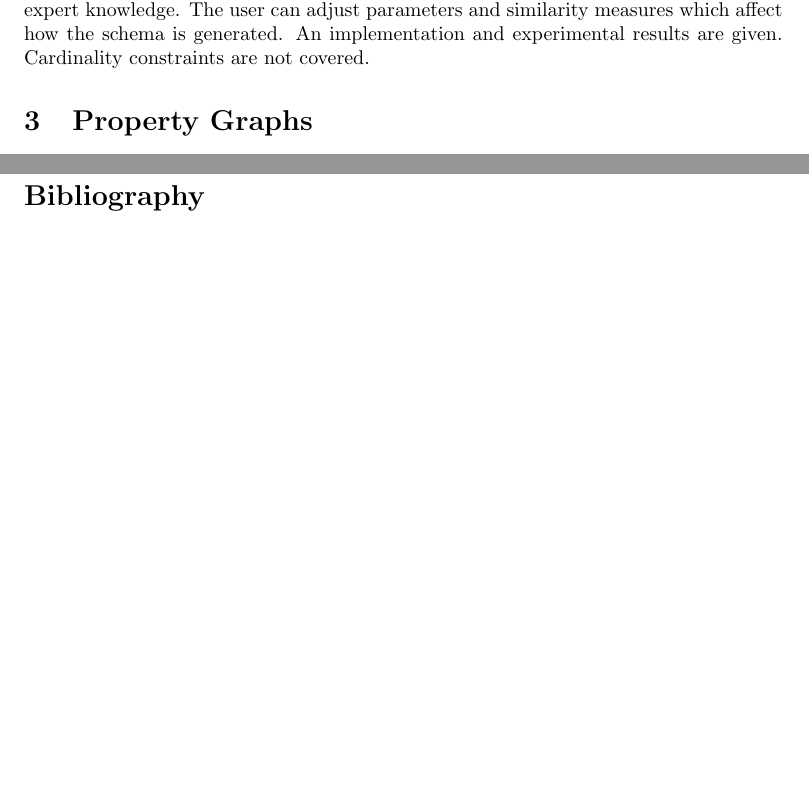
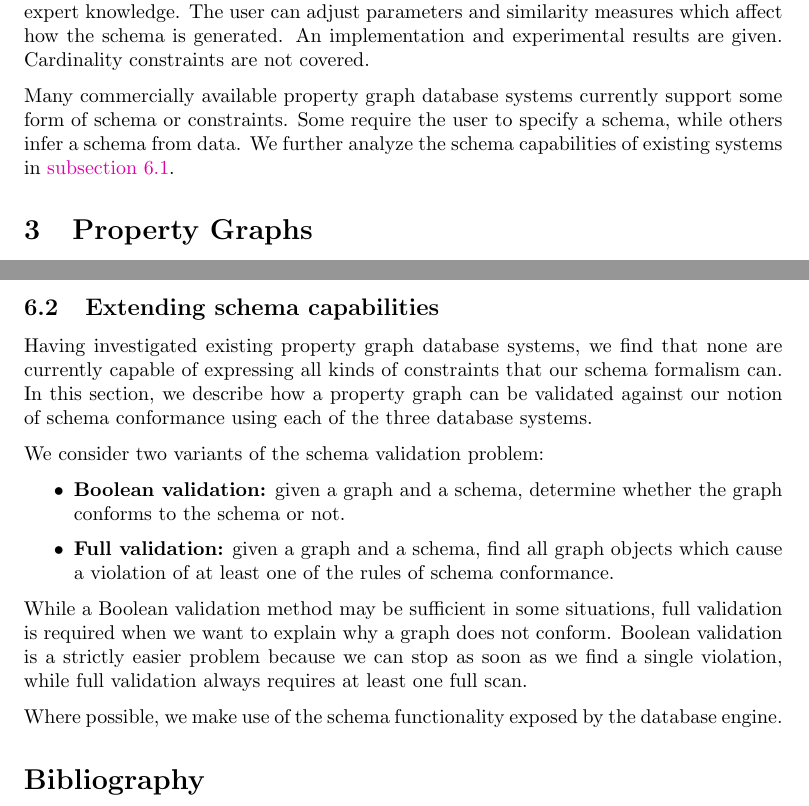
Before and after one commit to nimobeeren/thesis, a LaTeX document (docs/main.tex): two parts of pages 3 and 13 of 15 before the commit and two parts of pages 3 and 14 of 15 after it, joined at a grey line, cut so that both start at the same text, the shorter picture padded with empty space. Compiled offline with pdfLaTeX.

Commit message:
wip: extending schema capabilties

```diff
--- a/docs/main.tex
+++ b/docs/main.tex
@@ -107,6 +107,8 @@ The property graph data model has been adopted by numerous contemporary graph da
 \citet{lbath2021inference} look at property graph schemas from the perspective of schema inference. Their goal is to extract an accurate and complete schema for an arbitrary property graph instance. To this end, a property graph schema formalism is defined, supporting cardinality constraints, mandatory and optional edges, as well as subtyping. In addition, a syntax for schema definition is presented, and the schema inference pipeline is evaluated using real-world datasets. The problem of validating a graph against a given schema is not addressed. Statistical methods are applied in \citep{bonifati2022hierarchical} to improve performance.
 
 \citet{lei2021thesis} proposes a semi-automated method for schema extraction which incorporates expert knowledge. The user can adjust parameters and similarity measures which affect how the schema is generated. An implementation and experimental results are given. Cardinality constraints are not covered.
+
+Many commercially available property graph database systems currently support some form of schema or constraints. Some require the user to specify a schema, while others infer a schema from data. We further analyze the schema capabilities of existing systems in \autoref{sec:sota}.
 
 \section{Property Graphs}
 
@@ -549,7 +553,22 @@ All of JanusGraph's schema features are centered around specifying what is allow
 
 \paragraph{TigerGraph.} A unique aspect of TigerGraph \citep{deutsch2019tigergraph} is that it is schema-first: the entire schema must be specified before a database is instantiated. This allows for more powerful optimizations, building on decades of research on relational databases. In TigerGraph's data model, nodes and edges have exactly one label, but nodes can be associated with any number of \emph{tags}, which are conceptually similar to labels. Edges can be directed or undirected.
 
-TigerGraph's schema is strict, in the sense that every node label, edge label, and property must be explicitly defined. All properties are mandatory and have a fixed datatype, which may be singular or multi-valued. There are no null values; if a property value is missing during insertion, a default value is set. All nodes have a primary key, which may be a single property or a composite key. Schema edges must specify a source and target node type, though it is possible to specify multiple types on either side. By default, directed edges can only be traversed from source to target, though a reverse edge may be automatically constructed. Cardinality constraints cannot be expressed in TigerGraph's schema language.
+TigerGraph's schema is strict, in the sense that every node label, edge label, and property must be explicitly defined. All properties are mandatory and have a fixed datatype, which may be singular or multi-valued. There are no null values; if a property value is missing during insertion, a default value is set. All nodes have a primary key, which may be a single property or a composite key. Schema edges must specify a source and target node type, though it is possible to specify multiple types on either side. By default, directed edges can only be traversed from source to target, though a reverse edge may be automatically constructed. Mandatory edges and other cardinality constraints cannot be expressed in TigerGraph's schema language.
+
+\subsection{Extending schema capabilities}
+
+Having investigated existing property graph database systems, we find that none are currently capable of expressing all kinds of constraints that our schema formalism can. In this section, we describe how a property graph can be validated against our notion of schema conformance using each of the three database systems.
+
+We consider two variants of the schema validation problem:
+
+\begin{itemize}
+  \item \textbf{Boolean validation:} given a graph and a schema, determine whether the graph conforms to the schema or not.
+  \item \textbf{Full validation:} given a graph and a schema, find all graph objects which cause a violation of at least one of the rules of schema conformance.
+\end{itemize}
+
+While a Boolean validation method may be sufficient in some situations, full validation is required when we want to explain why a graph does not conform. Boolean validation is a strictly easier problem because we can stop as soon as we find a single violation, while full validation always requires at least one full scan.
+
+Where possible, we make use of the schema functionality exposed by the database engine.
 
 \bibliography{main}
 
```
Also changed, not shown: docs/main.bib (+4 -4 lines), docs/main.tex (4 more changed lines).
